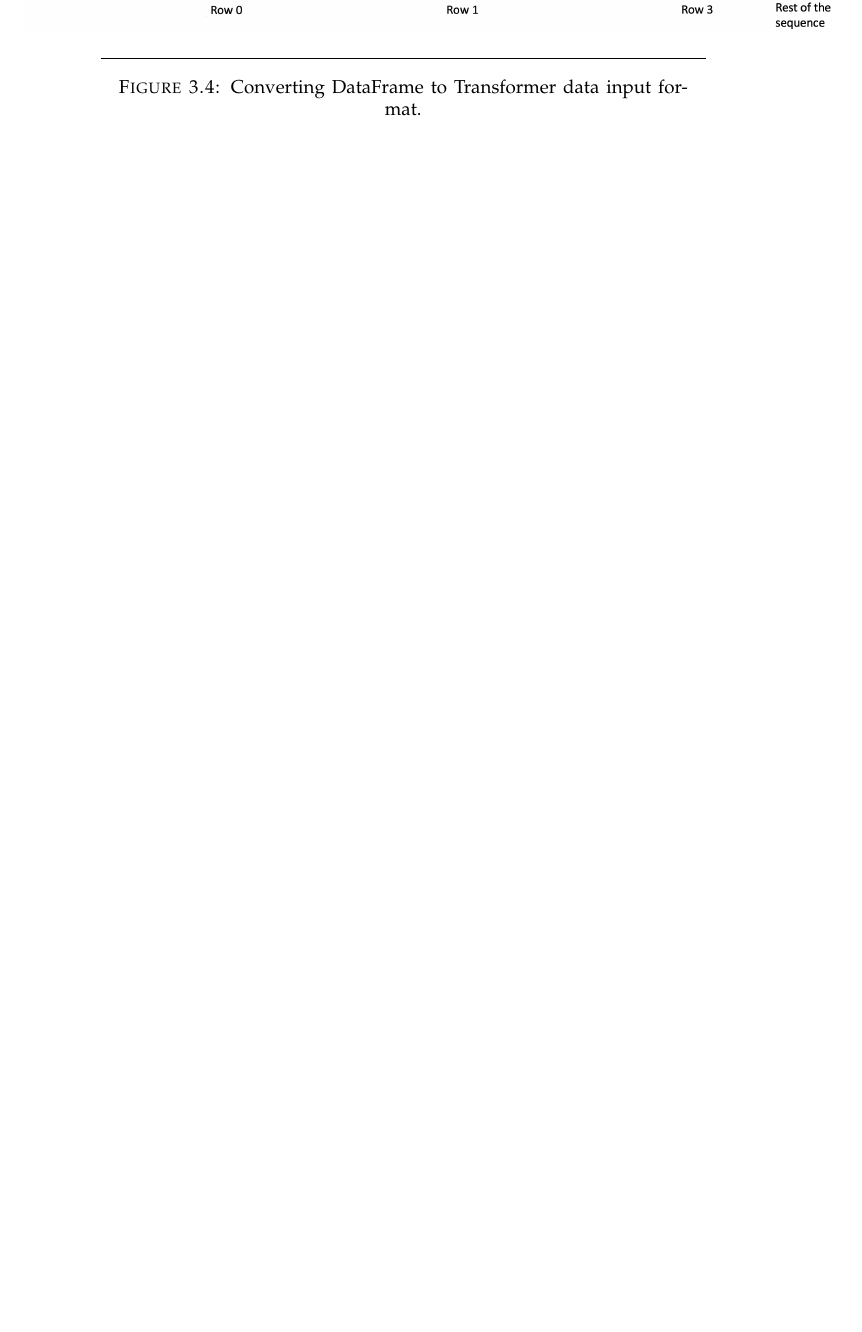
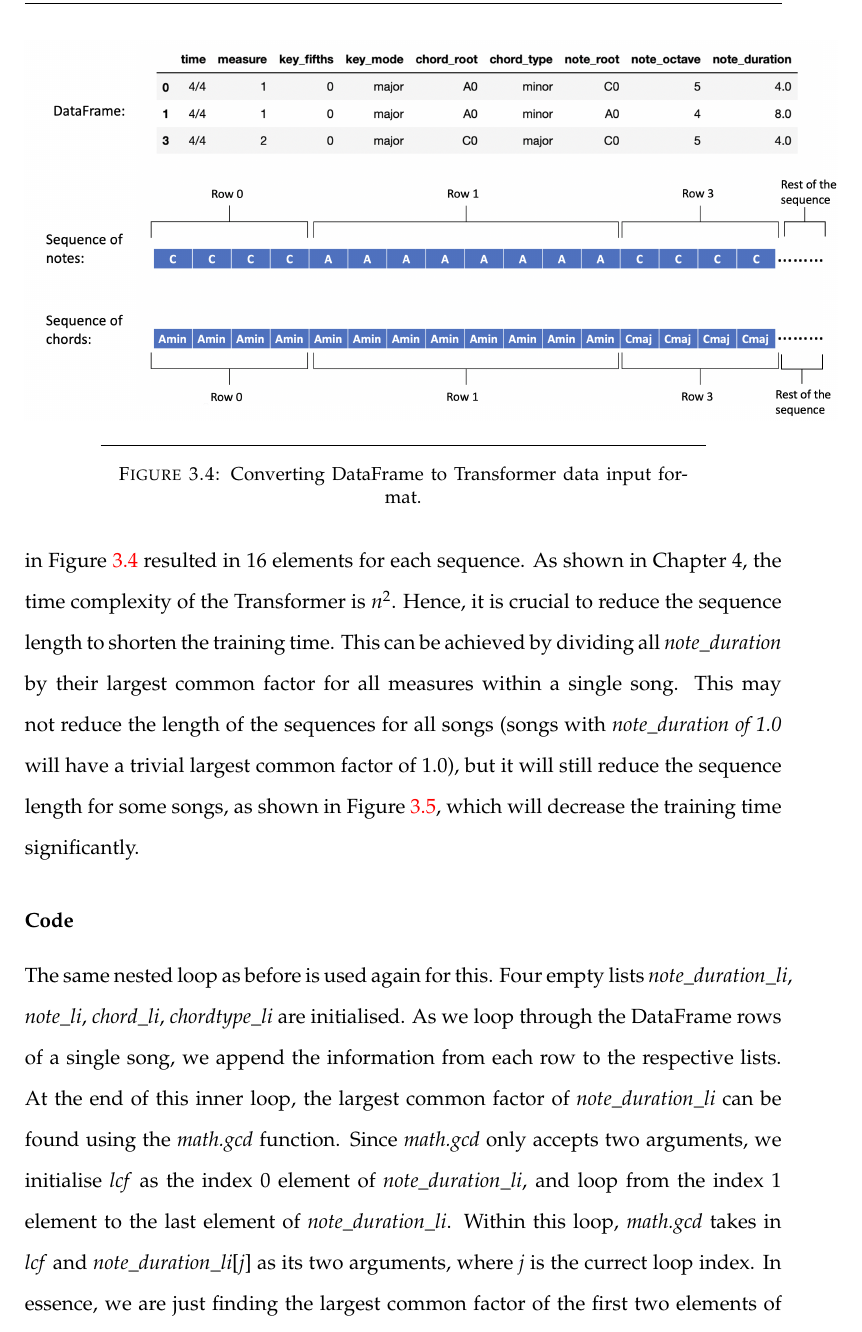
Before and after one commit to edsgunn/TiaB-3YP-report, a LaTeX thesis (main.tex, which reads Chapters/Chapter3.tex): part of page 20 of 40 before the commit and part of page 20 of 41 after it, cut so that both start at the same text, the shorter picture padded with empty space. The pictures show the PDF file main.pdf that the author committed with the source.

```diff
--- a/Chapters/Chapter3.tex
+++ b/Chapters/Chapter3.tex
@@ -215,3 +217,18 @@
     \caption{Converting DataFrame to Transformer data input format.}
     \label{fig:Transformer}
     \end{figure}
+
+\begin{figure}
+    \centering
+    \includegraphics[scale=0.3]{Figures/Transformer LCF}
+    \decoRule
+    \caption{Converting DataFrame (normalised by the largest common factor) to Transformer data input format.}
+    \label{fig:Transformer LCF}
+    \end{figure}
+
+\subsubsection{Code}
+The same nested loop as before is used again for this. Four empty lists \emph{note\_duration\_li}, \emph{note\_li}, \emph{chord\_li}, \emph{chordtype\_li} are initialised. As we loop through the DataFrame rows of a single song, we append the information from each row to the respective lists. At the end of this inner loop, the largest common factor of \emph{note\_duration\_li} can be found using the \emph{math.gcd} function. Since \emph{math.gcd} only accepts two arguments, we initialise \emph{lcf} as the index 0 element of \emph{note\_duration\_li}, and loop from the index 1 element to the last element of \emph{note\_duration\_li}. Within this loop, \emph{math.gcd} takes in \emph{lcf} and \emph{note\_duration\_li}[\emph{j}] as its two arguments, where \emph{j} is the currect loop index. In essence, we are just finding the largest common factor of the first two elements of \emph{note\_duration\_li}, and finding the largest common factor of the previous largest common factor and the third element, and so on. This will give us the largest common factor of all the values stored in \emph{note\_duration\_li}, which are all then divided by this largest common factor to give \emph{normalised\_note\_duration}.
+
+We can now start to construct the sequences of notes and chords. Two empty arrays \emph{row\_note} and \emph{row\_chord} are initialised, and we loop through \emph{normalised\_note\_duration} with loop index \emph{k}. For the \emph{k}\textsuperscript{th} element of \emph{normalised\_note\_duration}, a 1 by \emph{normalised\_note\_duration}[\emph{k}] array filled with '1's is initialised and multiplied by \emph{note\_li}[\emph{k}]. The result is concatenated with \emph{row\_note} along the column axis. For the chord sequence, a 1 by \emph{normalised\_note\_duration}[\emph{k}] array filled with '1's is also initialised. This array is multiplied by \emph{chord\_li}[\emph{k}] if chordtype\_li[\emph{k}] is 'major', by $(\emph{chord\_li}[\emph{k}] + 12)$ if it is 'minor', and zero if there are no chords. The resulting array is then concatenated with \emph{row\_chord} along the column axis.
+
+After looping through all the DataFrame rows of a song, \emph{row\_note} and \emph{row\_chord} are the now complete sequences of notes and chords respectively for that song. These will be the input to the Transfomer model.
```
Also changed, not shown: Figures/Transformer LCF.png (added), main.pdf, Chapters/Chapter3.tex (6 more changed lines), 14 other files.
